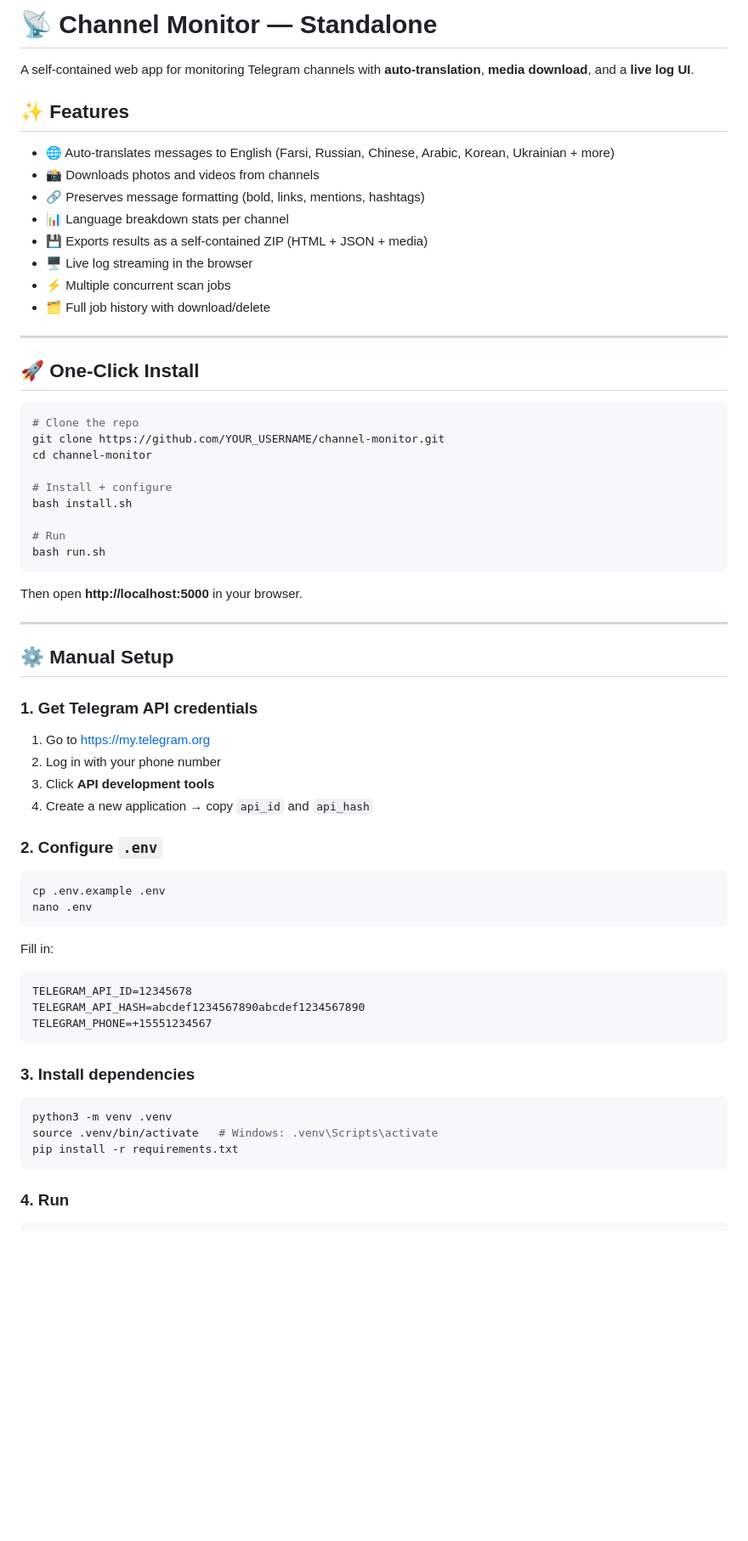
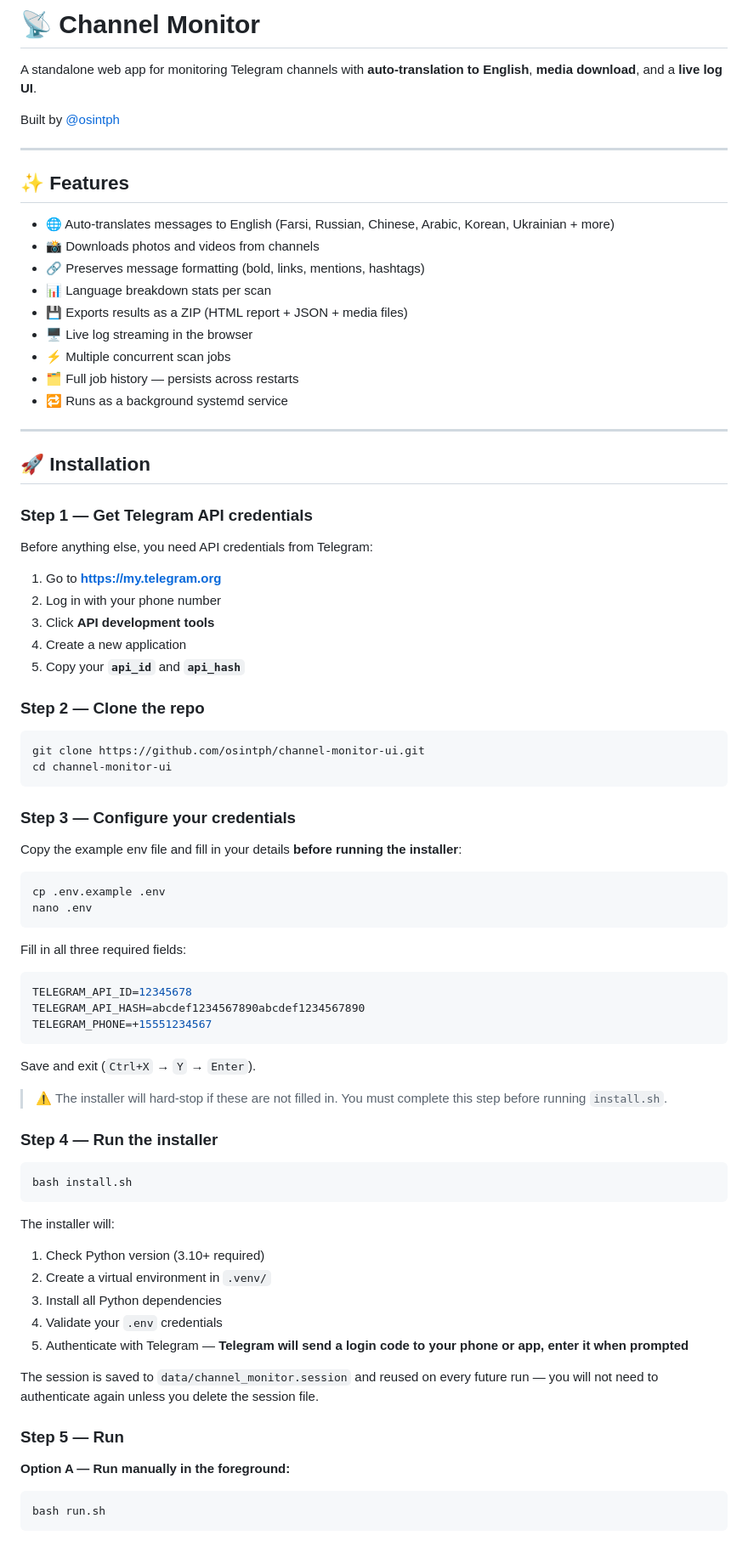
Before and after one commit to osintph/channel-monitor-ui, a Markdown page: README.md, the part around one of its changes. Shown at 85% size. GitHub-like rendering; blank space fills up the shorter version.

````diff
--- a/README.md
+++ b/README.md
@@ -1,67 +1,84 @@
-# 📡 Channel Monitor — Standalone
+# 📡 Channel Monitor
 
-A self-contained web app for monitoring Telegram channels with **auto-translation**, **media download**, and a **live log UI**.
+A standalone web app for monitoring Telegram channels with **auto-translation to English**, **media download**, and a **live log UI**.
+
+Built by [@osintph](https://github.com/osintph)
+
+---
 
 ## ✨ Features
 
 - 🌐 Auto-translates messages to English (Farsi, Russian, Chinese, Arabic, Korean, Ukrainian + more)
 - 📸 Downloads photos and videos from channels
 - 🔗 Preserves message formatting (bold, links, mentions, hashtags)
-- 📊 Language breakdown stats per channel
-- 💾 Exports results as a self-contained ZIP (HTML + JSON + media)
+- 📊 Language breakdown stats per scan
+- 💾 Exports results as a ZIP (HTML report + JSON + media files)
 - 🖥️ Live log streaming in the browser
 - ⚡ Multiple concurrent scan jobs
-- 🗂️ Full job history with download/delete
+- 🗂️ Full job history — persists across restarts
+- 🔁 Runs as a background systemd service
 
 ---
 
-## 🚀 One-Click Install
+## 🚀 Installation
+
+### Step 1 — Get Telegram API credentials
+
+Before anything else, you need API credentials from Telegram:
+
+1. Go to **https://my.telegram.org**
+2. Log in with your phone number
+3. Click **API development tools**
+4. Create a new application
+5. Copy your **`api_id`** and **`api_hash`**
+
+### Step 2 — Clone the repo
 
 ```bash
-# Clone the repo
-git clone https://github.com/YOUR_USERNAME/channel-monitor.git
-cd channel-monitor
-
-# Install + configure
-bash install.sh
-
-# Run
-bash run.sh
+git clone https://github.com/osintph/channel-monitor-ui.git
+cd channel-monitor-ui
 ```
 
-Then open **http://localhost:5000** in your browser.
+### Step 3 — Configure your credentials
 
----
-
-## ⚙️ Manual Setup
-
-### 1. Get Telegram API credentials
-
-1. Go to [https://my.telegram.org](https://my.telegram.org)
-2. Log in with your phone number
-3. Click **API development tools**
-4. Create a new application → copy `api_id` and `api_hash`
-
-### 2. Configure `.env`
+Copy the example env file and fill in your details **before running the installer**:
 
 ```bash
 cp .env.example .env
 nano .env
 ```
 
-Fill in:
-```
+Fill in all three required fields:
+
+```env
 TELEGRAM_API_ID=12345678
 TELEGRAM_API_HASH=abcdef1234567890abcdef1234567890
 TELEGRAM_PHONE=+15551234567
 ```
 
-### 3. Install dependencies
+Save and exit (`Ctrl+X` → `Y` → `Enter`).
+
+> ⚠️ The installer will hard-stop if these are not filled in. You must complete this step before running `install.sh`.
+
+### Step 4 — Run the installer
 
 ```bash
-python3 -m venv .venv
-source .venv/bin/activate   # Windows: .venv\Scripts\activate
-pip install -r requirements.txt
+bash install.sh
 ```
 
-### 4. Run
+The installer will:
+1. Check Python version (3.10+ required)
+2. Create a virtual environment in `.venv/`
+3. Install all Python dependencies
+4. Validate your `.env` credentials
+5. Authenticate with Telegram — **Telegram will send a login code to your phone or app, enter it when prompted**
+
+The session is saved to `data/channel_monitor.session` and reused on every future run — you will not need to authenticate again unless you delete the session file.
+
+### Step 5 — Run
+
+**Option A — Run manually in the foreground:**
+```bash
+bash run.sh
+```
+
````
Also changed, not shown: other parts of README.md (+69 -31 lines).
